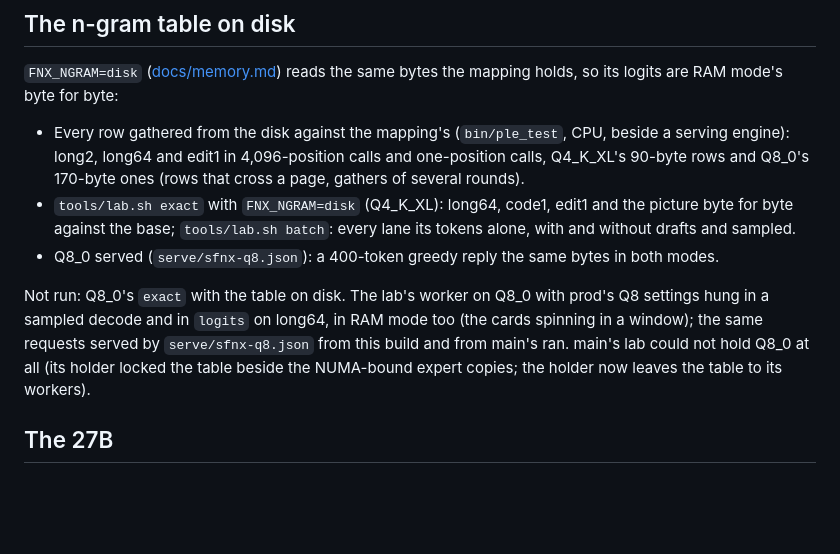
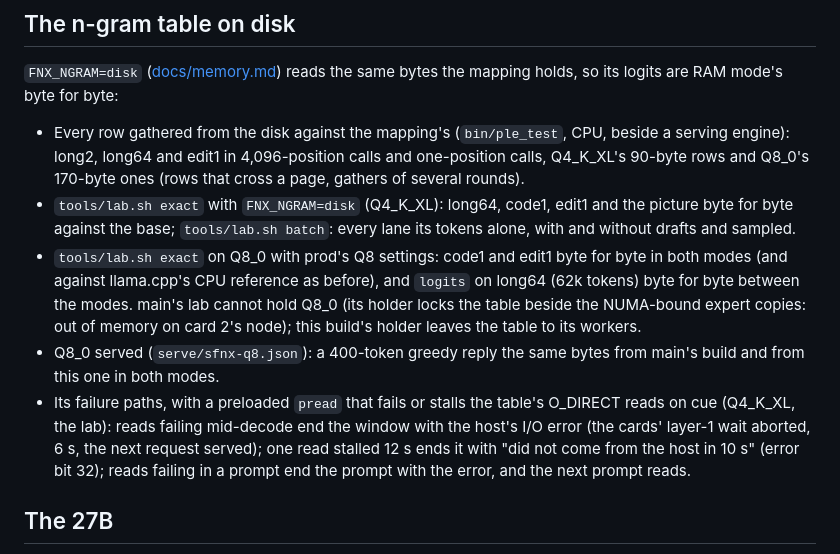
Before and after one commit to johnfink8/sfnx, a Markdown page: docs/verification.md, the part around the change. Drawn GitHub-style; blank space fills up the shorter version.

Commit message:
docs: Q8 exact and serving against main, the failure paths run, the serving numbers at the head

```diff
--- a/docs/verification.md
+++ b/docs/verification.md
@@ -83,12 +83,16 @@ its logits are RAM mode's byte for byte:
   (rows that cross a page, gathers of several rounds).
 - `tools/lab.sh exact` with `FNX_NGRAM=disk` (Q4_K_XL): long64, code1, edit1 and the picture byte for byte against
   the base; `tools/lab.sh batch`: every lane its tokens alone, with and without drafts and sampled.
-- Q8_0 served (`serve/sfnx-q8.json`): a 400-token greedy reply the same bytes in both modes.
-
-Not run: Q8_0's `exact` with the table on disk. The lab's worker on Q8_0 with prod's Q8 settings hung in a sampled
-decode and in `logits` on long64, in RAM mode too (the cards spinning in a window); the same requests served by
-`serve/sfnx-q8.json` from this build and from main's ran. main's lab could not hold Q8_0 at all (its holder locked the
-table beside the NUMA-bound expert copies; the holder now leaves the table to its workers).
+- `tools/lab.sh exact` on Q8_0 with prod's Q8 settings: code1 and edit1 byte for byte in both modes (and against
+  llama.cpp's CPU reference as before), and `logits` on long64 (62k tokens) byte for byte between the modes. main's
+  lab cannot hold Q8_0 (its holder locks the table beside the NUMA-bound expert copies: out of memory on card 2's
+  node); this build's holder leaves the table to its workers.
+- Q8_0 served (`serve/sfnx-q8.json`): a 400-token greedy reply the same bytes from main's build and from this one in
+  both modes.
+- Its failure paths, with a preloaded `pread` that fails or stalls the table's O_DIRECT reads on cue (Q4_K_XL, the
+  lab): reads failing mid-decode end the window with the host's I/O error (the cards' layer-1 wait aborted, 6 s, the
+  next request served); one read stalled 12 s ends it with "did not come from the host in 10 s" (error bit 32);
+  reads failing in a prompt end the prompt with the error, and the next prompt reads.
 
 ## The 27B
 
```
Also changed, not shown: README.md (+2 -1 lines), docs/memory.md (+10 -6 lines).
